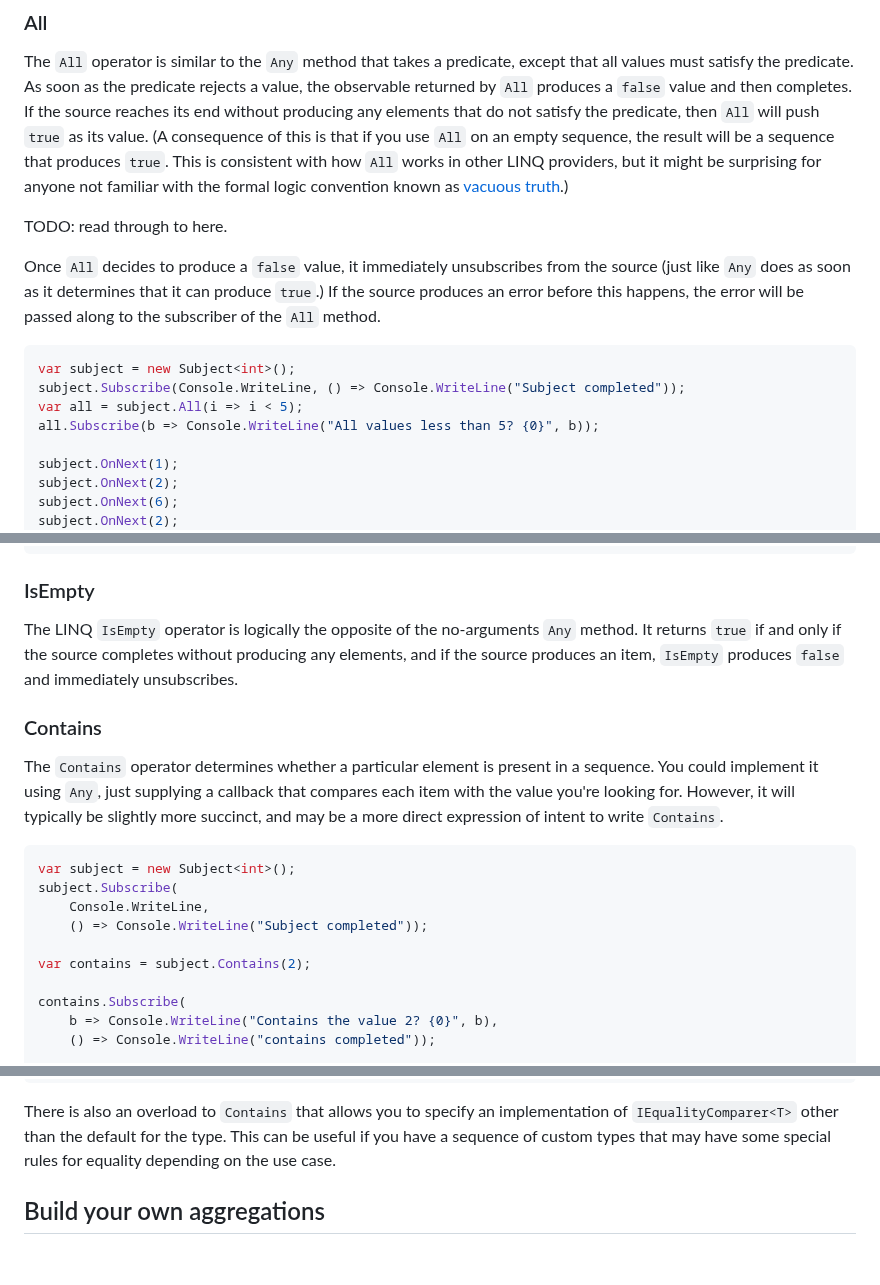
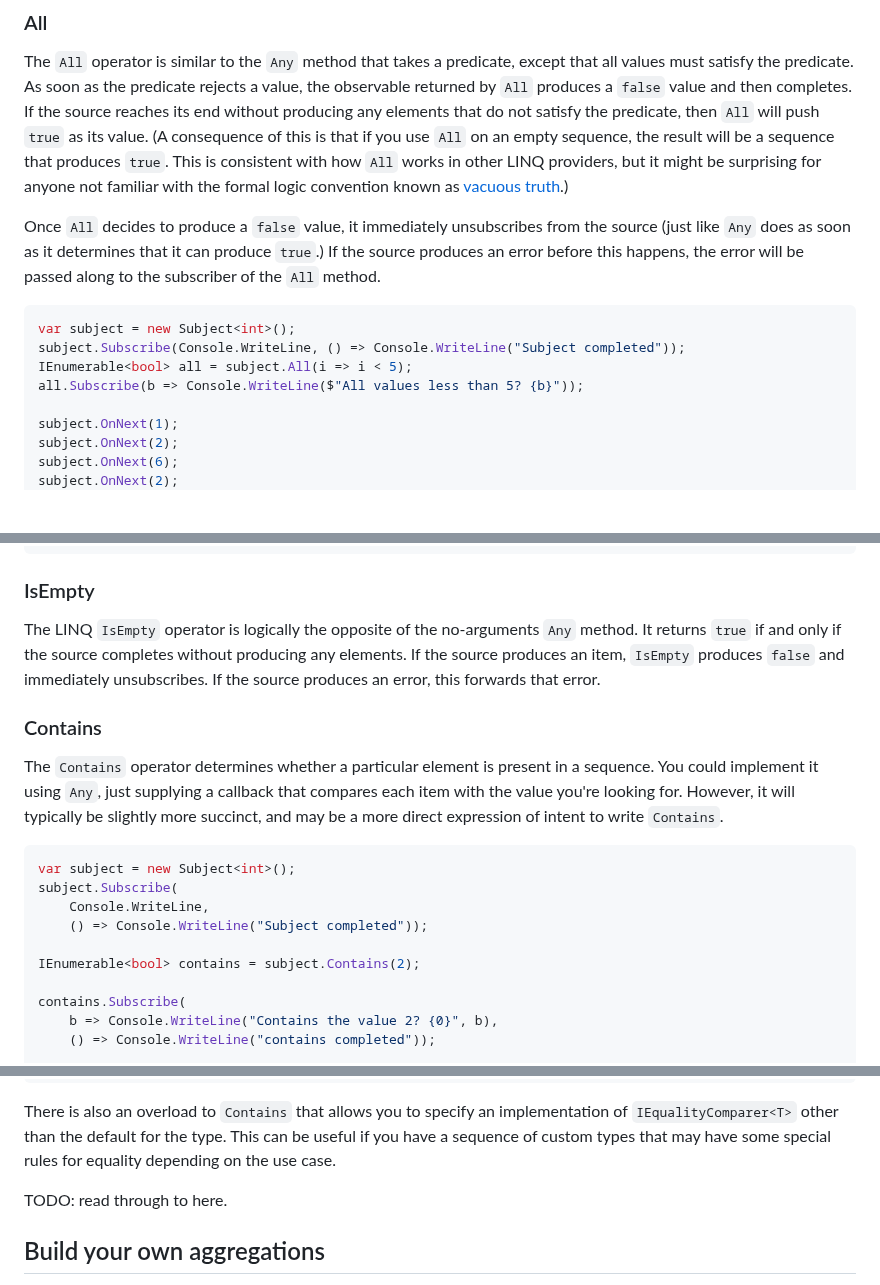
Before and after one commit to LeeCampbell/IntroToRx, a Markdown page: content/07_Aggregation.md, 3 parts joined by grey strips. Rendered like a GitHub page; blank space fills up the shorter version.

Commit message:
Ch07 partial updated for read through

````diff
--- a/content/07_Aggregation.md
+++ b/content/07_Aggregation.md
@@ -198,15 +198,13 @@ IObservable<bool> longWindedAny = subject.Where(i => i > 2).Any();
 
 The `All` operator is similar to the `Any` method that takes a predicate, except that all values must satisfy the predicate. As soon as the predicate rejects a value, the observable returned by `All` produces a `false` value and then completes. If the source reaches its end without producing any elements that do not satisfy the predicate, then `All` will push `true` as its value. (A consequence of this is that if you use `All` on an empty sequence, the result will be a sequence that produces `true`. This is consistent with how `All` works in other LINQ providers, but it might be surprising for anyone not familiar with the formal logic convention known as [vacuous truth](https://en.wikipedia.org/wiki/Vacuous_truth).)
 
-TODO: read through to here.
-
 Once `All` decides to produce a `false` value, it immediately unsubscribes from the source (just like `Any` does as soon as it determines that it can produce `true`.) If the source produces an error before this happens, the error will be passed along to the subscriber of the `All` method.
 
-```csharp
+```cs
 var subject = new Subject<int>();
 subject.Subscribe(Console.WriteLine, () => Console.WriteLine("Subject completed"));
-var all = subject.All(i => i < 5);
-all.Subscribe(b => Console.WriteLine("All values less than 5? {0}", b));
+IEnumerable<bool> all = subject.All(i => i < 5);
+all.Subscribe(b => Console.WriteLine($"All values less than 5? {b}"));
 
 subject.OnNext(1);
 subject.OnNext(2);
@@ -231,7 +229,7 @@ subject completed
 
 ### IsEmpty
 
-The LINQ `IsEmpty` operator is logically the opposite of the no-arguments `Any` method. It returns `true` if and only if the source completes without producing any elements, and if the source produces an item, `IsEmpty` produces `false` and immediately unsubscribes.
+The LINQ `IsEmpty` operator is logically the opposite of the no-arguments `Any` method. It returns `true` if and only if the source completes without producing any elements. If the source produces an item, `IsEmpty` produces `false` and immediately unsubscribes. If the source produces an error, this forwards that error.
 
 ### Contains
 
@@ -243,7 +241,7 @@ subject.Subscribe(
     Console.WriteLine,
     () => Console.WriteLine("Subject completed"));
 
-var contains = subject.Contains(2);
+IEnumerable<bool> contains = subject.Contains(2);
 
 contains.Subscribe(
     b => Console.WriteLine("Contains the value 2? {0}", b),
@@ -268,6 +266,8 @@ Subject completed
 ```
 
 There is also an overload to `Contains` that allows you to specify an implementation of `IEqualityComparer<T>` other than the default for the type. This can be useful if you have a sequence of custom types that may have some special rules for equality depending on the use case.
+
+TODO: read through to here.
 
 ## Build your own aggregations
 
````
